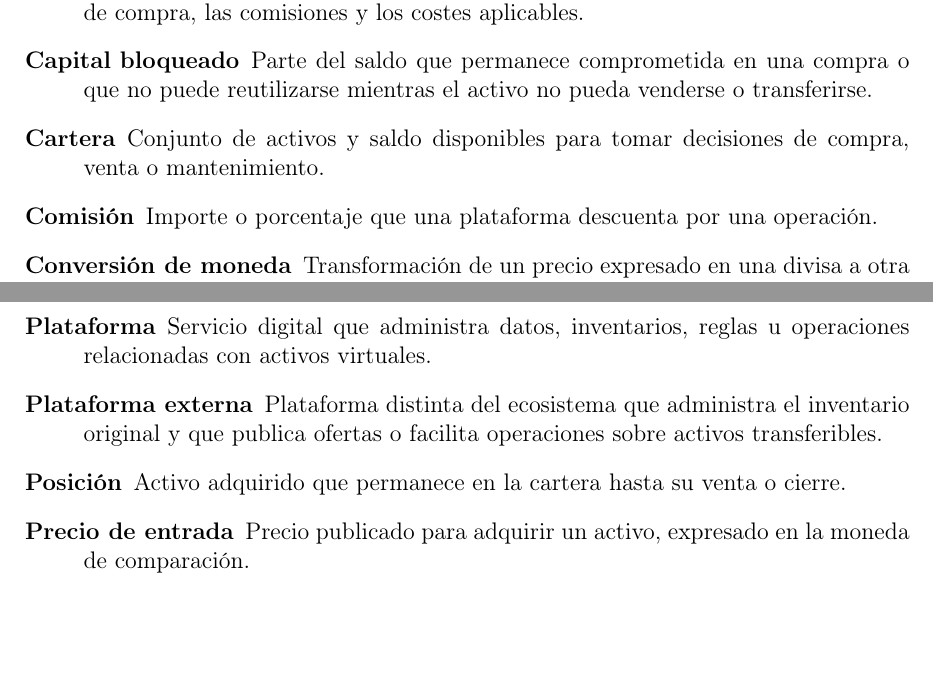
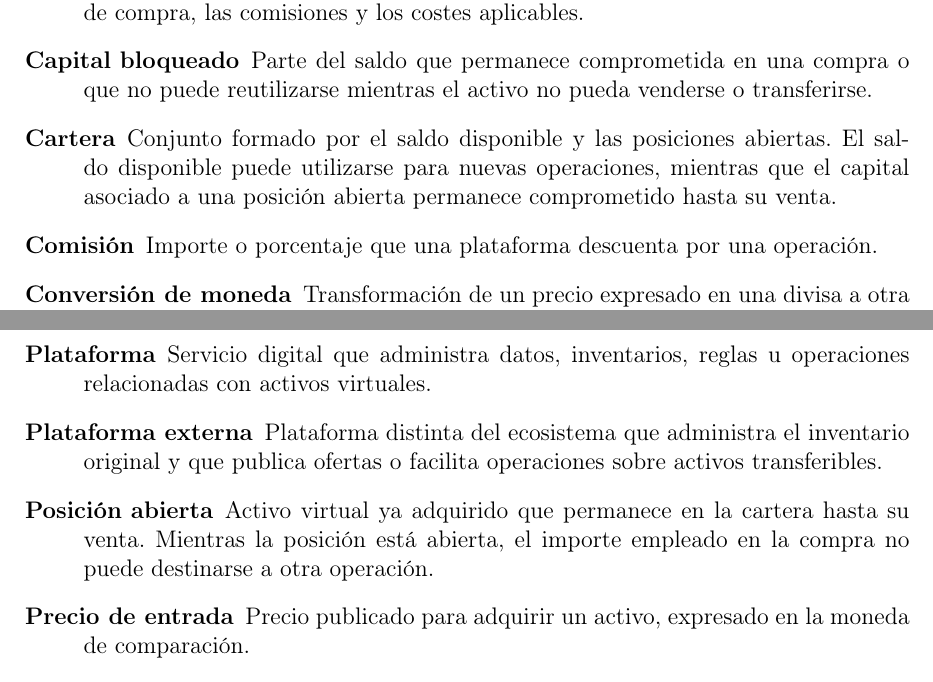
Before and after one commit to STOSKR/TFM-CSFlipper, a LaTeX thesis (TFM/main.tex, which reads TFM/sections/00_glosario.tex): two parts of pages 13 and 14 of 68, joined at a grey line, cut so that both start at the same text, the shorter picture padded with empty space. Compiled offline with pdfLaTeX.

Commit message:
release: versión 0.1.1

```diff
--- a/TFM/sections/00_glosario.tex
+++ b/TFM/sections/00_glosario.tex
@@ -8,7 +8,7 @@ Este glosario reúne los términos de mercado y decisión empleados de forma rec
   \item[Anuncio de venta] Publicación con la que una persona ofrece un activo virtual a un precio determinado.
   \item[Beneficio neto] Resultado económico de una operación después de descontar el precio de compra, las comisiones y los costes aplicables.
   \item[Capital bloqueado] Parte del saldo que permanece comprometida en una compra o que no puede reutilizarse mientras el activo no pueda venderse o transferirse.
-  \item[Cartera] Conjunto de activos y saldo disponibles para tomar decisiones de compra, venta o mantenimiento.
+  \item[Cartera] Conjunto formado por el saldo disponible y las posiciones abiertas. El saldo disponible puede utilizarse para nuevas operaciones, mientras que el capital asociado a una posición abierta permanece comprometido hasta su venta.
   \item[Comisión] Importe o porcentaje que una plataforma descuenta por una operación.
   \item[Conversión de moneda] Transformación de un precio expresado en una divisa a otra para poder compararlo con precios de distintos mercados.
   \item[Exposición] Parte de la cartera comprometida con un activo, una plataforma o una categoría de activos.
@@ -21,7 +21,7 @@ Este glosario reúne los términos de mercado y decisión empleados de forma rec
   \item[Orden de compra] Publicación que indica el precio máximo que una persona está dispuesta a pagar por un activo virtual concreto.
   \item[Plataforma] Servicio digital que administra datos, inventarios, reglas u operaciones relacionadas con activos virtuales.
   \item[Plataforma externa] Plataforma distinta del ecosistema que administra el inventario original y que publica ofertas o facilita operaciones sobre activos transferibles.
-  \item[Posición] Activo adquirido que permanece en la cartera hasta su venta o cierre.
+  \item[Posición abierta] Activo virtual ya adquirido que permanece en la cartera hasta su venta. Mientras la posición está abierta, el importe empleado en la compra no puede destinarse a otra operación.
   \item[Precio de entrada] Precio publicado para adquirir un activo, expresado en la moneda de comparación.
   \item[Precio de salida] Precio bruto al que se publica o se vende un activo.
   \item[Rentabilidad] Relación entre el beneficio neto de una operación y el capital empleado para realizarla.
```
Also changed, not shown: TFM/sections/02_marco_teorico.tex (+0 -1 lines), pyproject.toml (+1 -1 lines), TFM/main.pdf.
